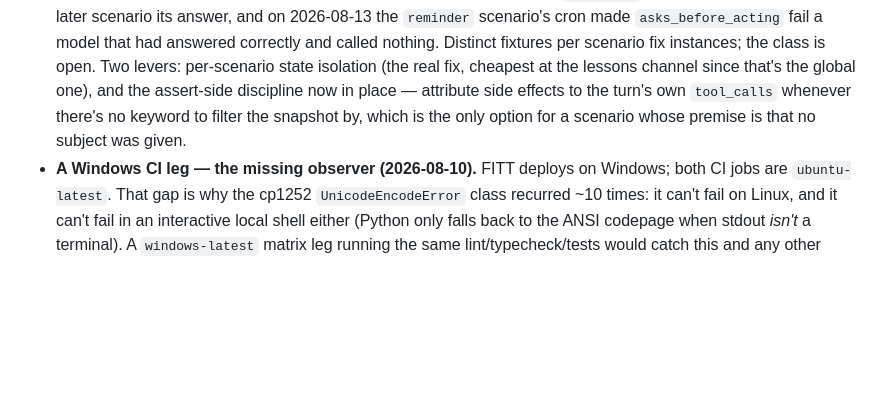
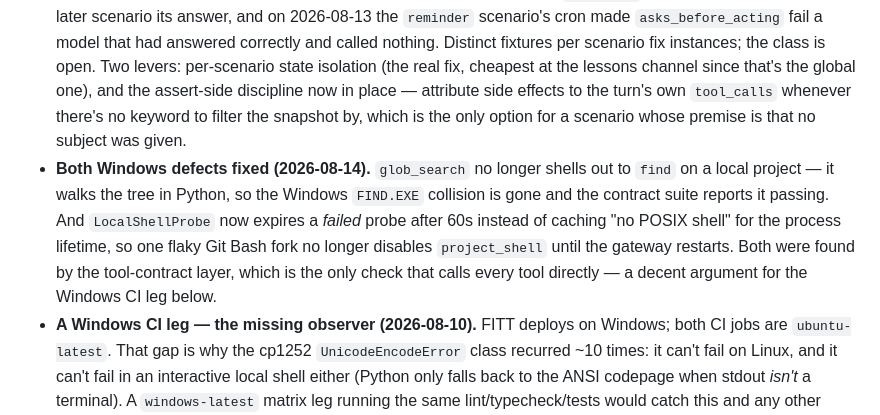
Before and after one commit to qam4/fitt, a Markdown page: BACKLOG.md, the part around the change. GitHub-like rendering; blank space fills up the shorter version.

```diff
--- a/BACKLOG.md
+++ b/BACKLOG.md
@@ -202,6 +202,15 @@ The curated ordering - the judgment call a tool can't make for you.
   attribute side effects to the turn's own `tool_calls` whenever there's
   no keyword to filter the snapshot by, which is the only option for a
   scenario whose premise is that no subject was given.
+- **Both Windows defects fixed (2026-08-14).** `glob_search` no longer
+  shells out to `find` on a local project — it walks the tree in Python,
+  so the Windows `FIND.EXE` collision is gone and the contract suite
+  reports it passing. And `LocalShellProbe` now expires a *failed* probe
+  after 60s instead of caching "no POSIX shell" for the process lifetime,
+  so one flaky Git Bash fork no longer disables `project_shell` until the
+  gateway restarts. Both were found by the tool-contract layer, which is
+  the only check that calls every tool directly — a decent argument for
+  the Windows CI leg below.
 - **A Windows CI leg — the missing observer (2026-08-10).** FITT deploys
   on Windows; both CI jobs are `ubuntu-latest`. That gap is why the
   cp1252 `UnicodeEncodeError` class recurred ~10 times: it can't fail on
```
Also changed, not shown: docs/observed-issues.md (+44 -0 lines), 1 other file.
